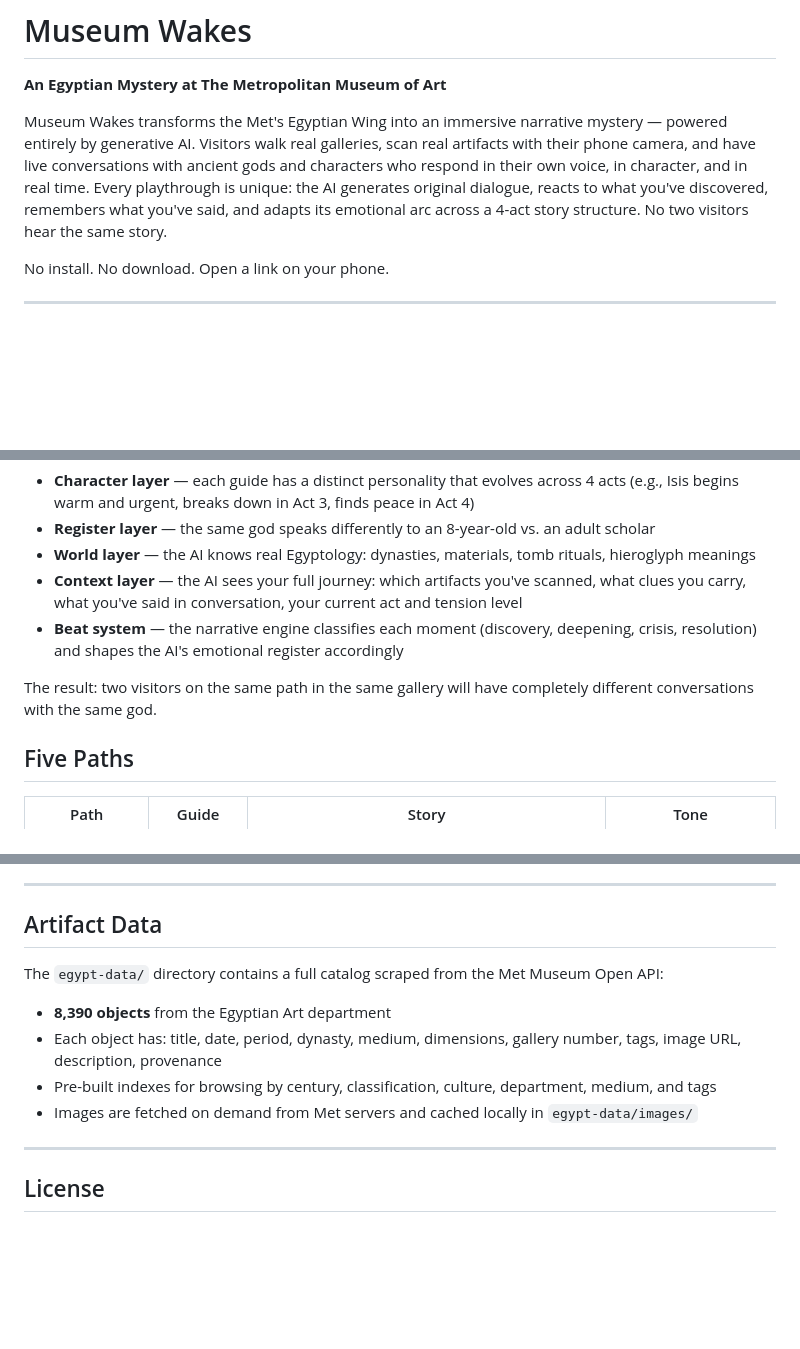
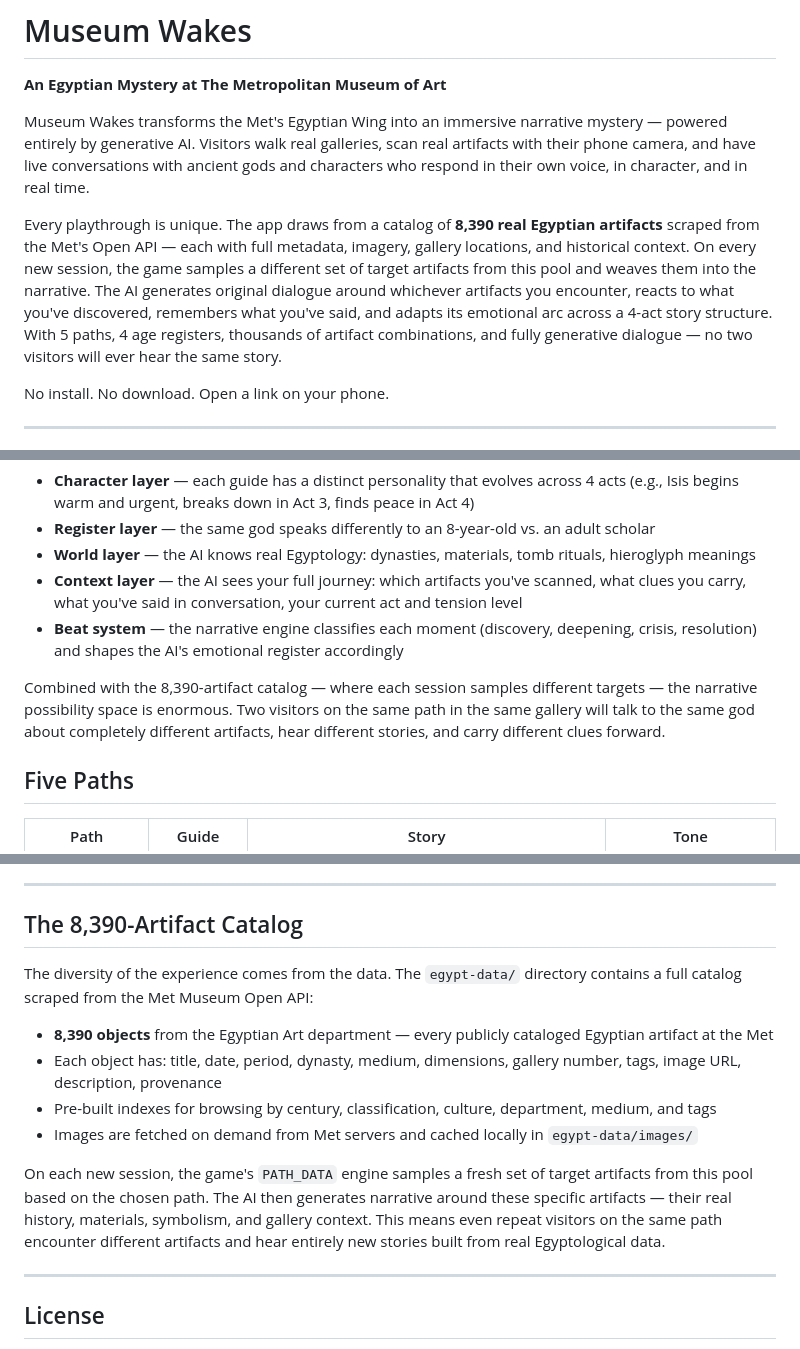
Before and after one commit to vm1689/museum-wakes, a Markdown page: README.md, 3 parts joined by grey strips. Drawn GitHub-style; blank space fills up the shorter version.

Commit message:
Highlight 8,390-artifact catalog as the diversity engine in README
The catalog isn't just data — it's what makes every session unique.
Each playthrough samples different target artifacts from 8K+ objects
and the AI generates narrative around them.

Co-Authored-By: Claude Opus 4.6 <noreply@anthropic.com>

```diff
--- a/README.md
+++ b/README.md
@@ -2,7 +2,9 @@
 
 **An Egyptian Mystery at The Metropolitan Museum of Art**
 
-Museum Wakes transforms the Met's Egyptian Wing into an immersive narrative mystery — powered entirely by generative AI. Visitors walk real galleries, scan real artifacts with their phone camera, and have live conversations with ancient gods and characters who respond in their own voice, in character, and in real time. Every playthrough is unique: the AI generates original dialogue, reacts to what you've discovered, remembers what you've said, and adapts its emotional arc across a 4-act story structure. No two visitors hear the same story.
+Museum Wakes transforms the Met's Egyptian Wing into an immersive narrative mystery — powered entirely by generative AI. Visitors walk real galleries, scan real artifacts with their phone camera, and have live conversations with ancient gods and characters who respond in their own voice, in character, and in real time.
+
+Every playthrough is unique. The app draws from a catalog of **8,390 real Egyptian artifacts** scraped from the Met's Open API — each with full metadata, imagery, gallery locations, and historical context. On every new session, the game samples a different set of target artifacts from this pool and weaves them into the narrative. The AI generates original dialogue around whichever artifacts you encounter, reacts to what you've discovered, remembers what you've said, and adapts its emotional arc across a 4-act story structure. With 5 paths, 4 age registers, thousands of artifact combinations, and fully generative dialogue — no two visitors will ever hear the same story.
 
 No install. No download. Open a link on your phone.
 
@@ -36,7 +38,7 @@ Museum Wakes doesn't use pre-written scripts (except as fallback). The AI genera
 - **Context layer** — the AI sees your full journey: which artifacts you've scanned, what clues you carry, what you've said in conversation, your current act and tension level
 - **Beat system** — the narrative engine classifies each moment (discovery, deepening, crisis, resolution) and shapes the AI's emotional register accordingly
 
-The result: two visitors on the same path in the same gallery will have completely different conversations with the same god.
+Combined with the 8,390-artifact catalog — where each session samples different targets — the narrative possibility space is enormous. Two visitors on the same path in the same gallery will talk to the same god about completely different artifacts, hear different stories, and carry different clues forward.
 
 ## Five Paths
 
@@ -176,14 +178,16 @@ museum-wakes/
 
 ---
 
-## Artifact Data
+## The 8,390-Artifact Catalog
 
-The `egypt-data/` directory contains a full catalog scraped from the Met Museum Open API:
+The diversity of the experience comes from the data. The `egypt-data/` directory contains a full catalog scraped from the Met Museum Open API:
 
-- **8,390 objects** from the Egyptian Art department
+- **8,390 objects** from the Egyptian Art department — every publicly cataloged Egyptian artifact at the Met
 - Each object has: title, date, period, dynasty, medium, dimensions, gallery number, tags, image URL, description, provenance
 - Pre-built indexes for browsing by century, classification, culture, department, medium, and tags
 - Images are fetched on demand from Met servers and cached locally in `egypt-data/images/`
+
+On each new session, the game's `PATH_DATA` engine samples a fresh set of target artifacts from this pool based on the chosen path. The AI then generates narrative around these specific artifacts — their real history, materials, symbolism, and gallery context. This means even repeat visitors on the same path encounter different artifacts and hear entirely new stories built from real Egyptological data.
 
 ---
 
```
